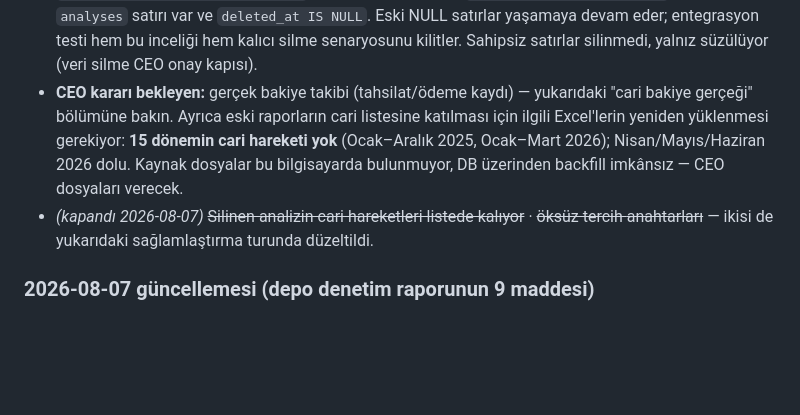
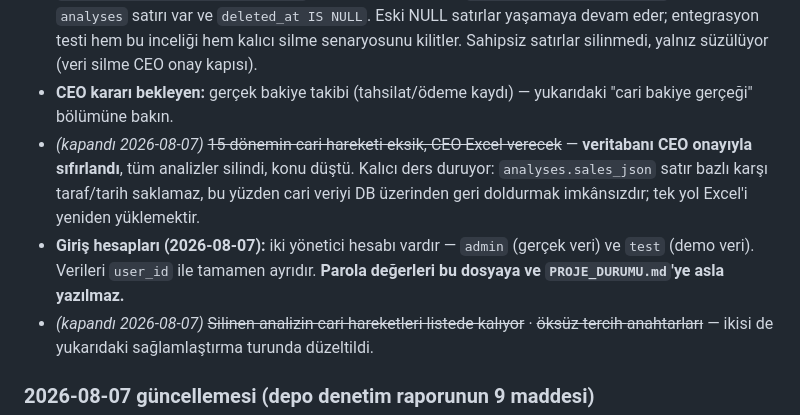
Before and after one commit to ademtfkc/analizcim, a Markdown page: CLAUDE.md, the part around the change. Rendered like a GitHub page; blank space fills up the shorter version.

```diff
--- a/CLAUDE.md
+++ b/CLAUDE.md
@@ -619,10 +619,14 @@ Kalan muhtemel sonraki işler (hedef **lokal, tek kullanıcı** olduğu için hi
   eder; entegrasyon testi hem bu inceliği hem kalıcı silme senaryosunu kilitler. Sahipsiz satırlar
   silinmedi, yalnız süzülüyor (veri silme CEO onay kapısı).
 - **CEO kararı bekleyen:** gerçek bakiye takibi (tahsilat/ödeme kaydı) — yukarıdaki "cari bakiye
-  gerçeği" bölümüne bakın. Ayrıca eski raporların cari listesine katılması için ilgili Excel'lerin
-  yeniden yüklenmesi gerekiyor: **15 dönemin cari hareketi yok** (Ocak–Aralık 2025, Ocak–Mart 2026);
-  Nisan/Mayıs/Haziran 2026 dolu. Kaynak dosyalar bu bilgisayarda bulunmuyor, DB üzerinden backfill
-  imkânsız — CEO dosyaları verecek.
+  gerçeği" bölümüne bakın.
+- _(kapandı 2026-08-07)_ ~~15 dönemin cari hareketi eksik, CEO Excel verecek~~ — **veritabanı CEO
+  onayıyla sıfırlandı**, tüm analizler silindi, konu düştü. Kalıcı ders duruyor: `analyses.sales_json`
+  satır bazlı karşı taraf/tarih saklamaz, bu yüzden cari veriyi DB üzerinden geri doldurmak imkânsızdır;
+  tek yol Excel'i yeniden yüklemektir.
+- **Giriş hesapları (2026-08-07):** iki yönetici hesabı vardır — `admin` (gerçek veri) ve `test`
+  (demo veri). Verileri `user_id` ile tamamen ayrıdır. **Parola değerleri bu dosyaya ve
+  `PROJE_DURUMU.md`'ye asla yazılmaz.**
 - _(kapandı 2026-08-07)_ ~~Silinen analizin cari hareketleri listede kalıyor~~ · ~~öksüz tercih
   anahtarları~~ — ikisi de yukarıdaki sağlamlaştırma turunda düzeltildi.
 
```
Also changed, not shown: PROJE_DURUMU.md (+29 -26 lines).
